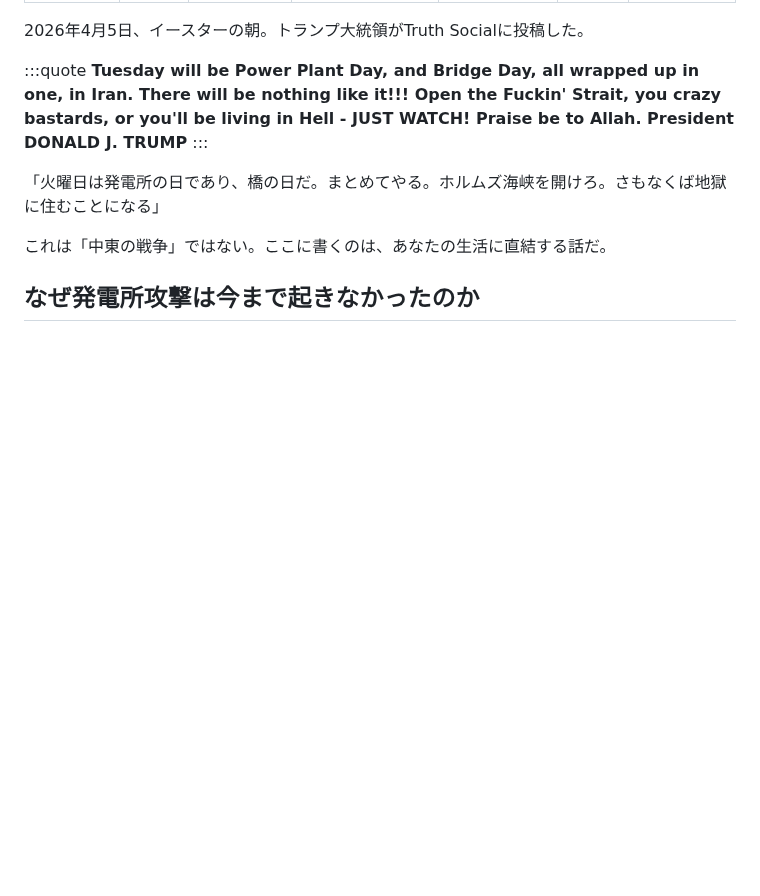
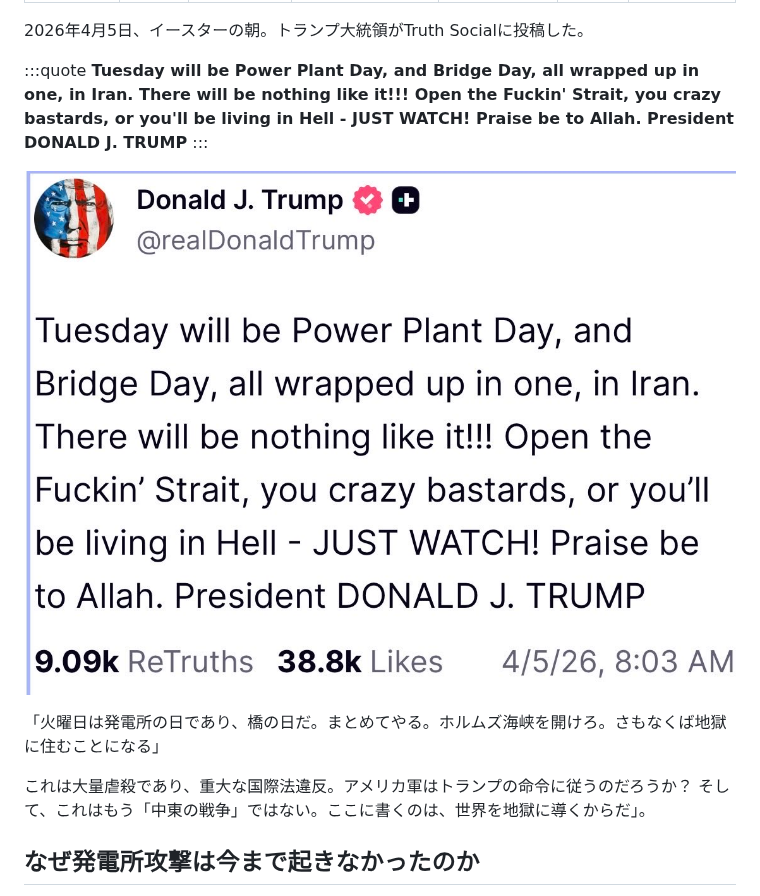
Before and after one commit to aiseed-dev/website, a Markdown page: blog/001-grid-attack-naphtha.md, the part around the change. GitHub-like rendering; pictures changed too: blog/001-trump-power-plant-day.jpeg (added); blank space fills up the shorter version.

Commit message:
画像の追加

```diff
--- a/blog/001-grid-attack-naphtha.md
+++ b/blog/001-grid-attack-naphtha.md
@@ -14,9 +14,12 @@ category: 構造分析ノート
 **Tuesday will be Power Plant Day, and Bridge Day, all wrapped up in one, in Iran. There will be nothing like it!!! Open the Fuckin' Strait, you crazy bastards, or you'll be living in Hell - JUST WATCH! Praise be to Allah. President DONALD J. TRUMP**
 :::
 
+![投稿画像](001-trump-power-plant-day.jpeg)
+
 「火曜日は発電所の日であり、橋の日だ。まとめてやる。ホルムズ海峡を開けろ。さもなくば地獄に住むことになる」
 
-これは「中東の戦争」ではない。ここに書くのは、あなたの生活に直結する話だ。
+これは大量虐殺であり、重大な国際法違反。アメリカ軍はトランプの命令に従うのだろうか？
+そして、これはもう「中東の戦争」ではない。ここに書くのは、世界を地獄に導くからだ」。
 
 ## なぜ発電所攻撃は今まで起きなかったのか
 
```
